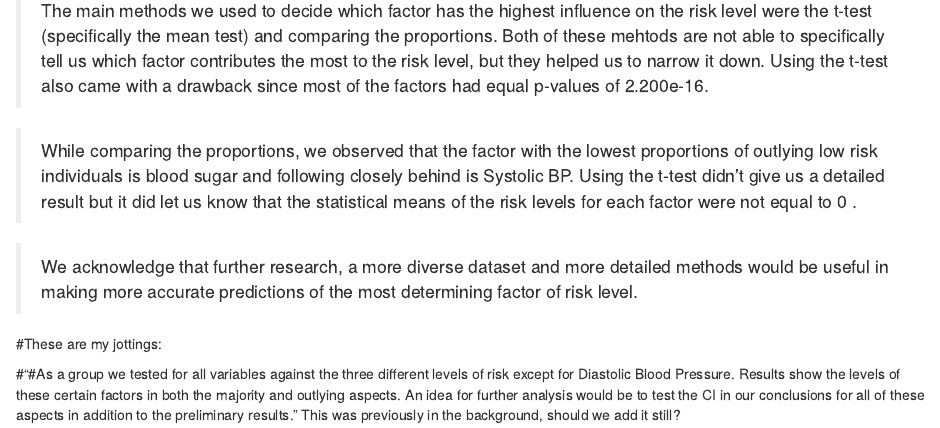
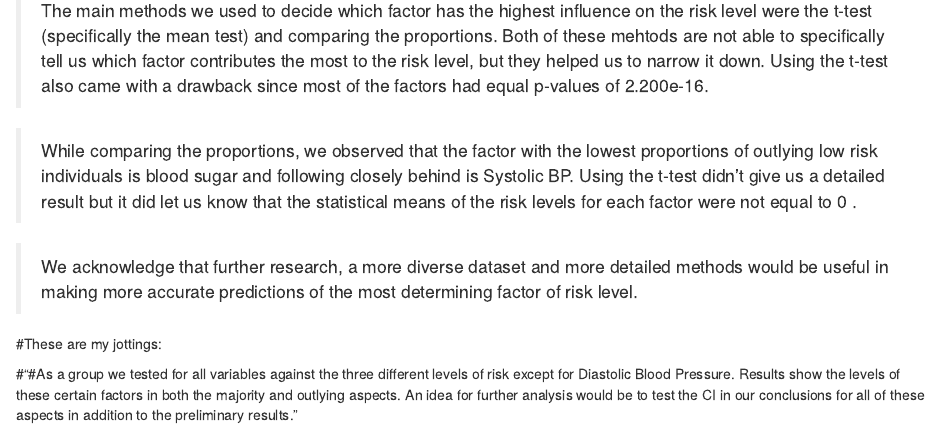
Before and after one commit to sujaytata/Maternal-Mortality-Analysis, an R Markdown document (Maternal Mortality Assessment.Rmd): the page in a window 1100 px wide, from 12020 px down. Rendered offline with R 4.5, knitr and Pandoc, with nearby package versions; code that draws random numbers runs with fixed seeds of ours; some code elsewhere in the file could not run offline.

Commit message:
Maternal Mortality Assessment.Rmd

```diff
--- a/Maternal Mortality Assessment.Rmd
+++ b/Maternal Mortality Assessment.Rmd
@@ -427,4 +427,4 @@ data.frame(factors, high_risk_mean, not_high_risk_mean, proportion, p_value)
 
 #These are my jottings:
 
-#"#As a group we tested for all variables against the three different levels of risk except for Diastolic Blood Pressure. Results show the levels of these certain factors in both the majority and outlying aspects. An idea for further analysis would be to test the CI in our conclusions for all of these aspects in addition to the preliminary results." This was previously in the background, should we add it still?
+#"#As a group we tested for all variables against the three different levels of risk except for Diastolic Blood Pressure. Results show the levels of these certain factors in both the majority and outlying aspects. An idea for further analysis would be to test the CI in our conclusions for all of these aspects in addition to the preliminary results."
```
